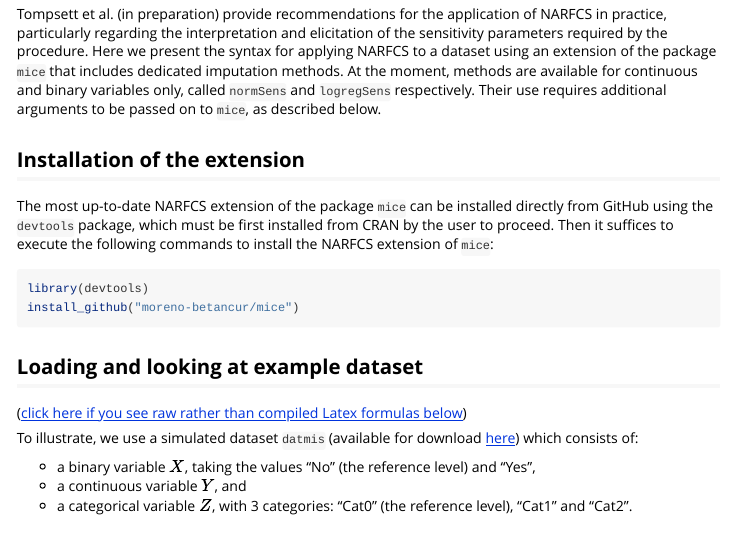
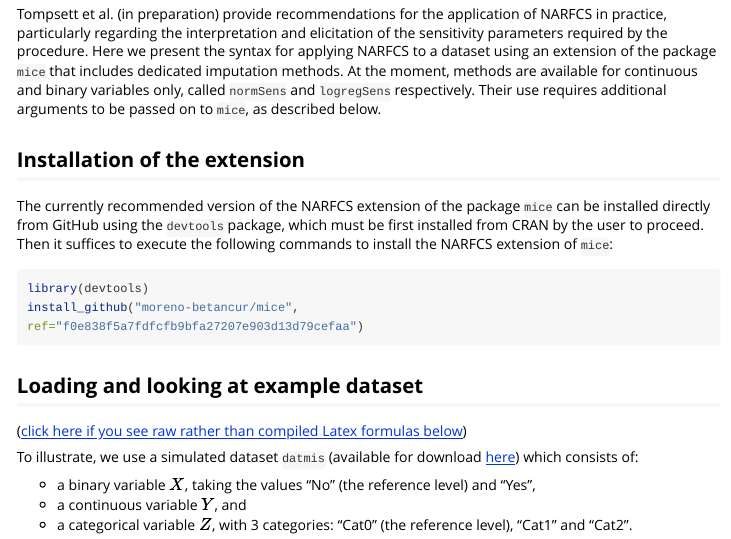
Before and after one commit to moreno-betancur/NARFCS, an R Markdown document (README.Rmd): the page in a window 1100 px wide, from 540 px down. Rendered offline with R 4.5, knitr and Pandoc, with nearby package versions; code that draws random numbers runs with fixed seeds of ours; some code elsewhere in the file could not run offline; long lines of code are wrapped.

Commit message:
add reference of recommended version

````diff
--- a/README.Rmd
+++ b/README.Rmd
@@ -24,11 +24,13 @@ Tompsett et al. (in preparation) provide recommendations for the application of
 
 ## Installation of the extension
 
-The most up-to-date NARFCS extension of the package `mice` can be installed directly from GitHub using the `devtools` package, which must be first installed from CRAN by the user to proceed. Then it suffices to execute the following commands to install the NARFCS extension of `mice`:
+The currently recommended version of the NARFCS extension of the package `mice` can be installed directly from GitHub using the `devtools` package, which must be first installed from CRAN by the user to proceed. Then it suffices to execute the following commands to install the NARFCS extension of `mice`:
 
 ```r
 library(devtools)
-install_github("moreno-betancur/mice")
+install_github("moreno-betancur/mice",
+ref="f0e838f5a7fdfcfb9bfa27207e903d13d79cefaa")
+
 ```
 
 ## Loading and looking at example dataset
````
